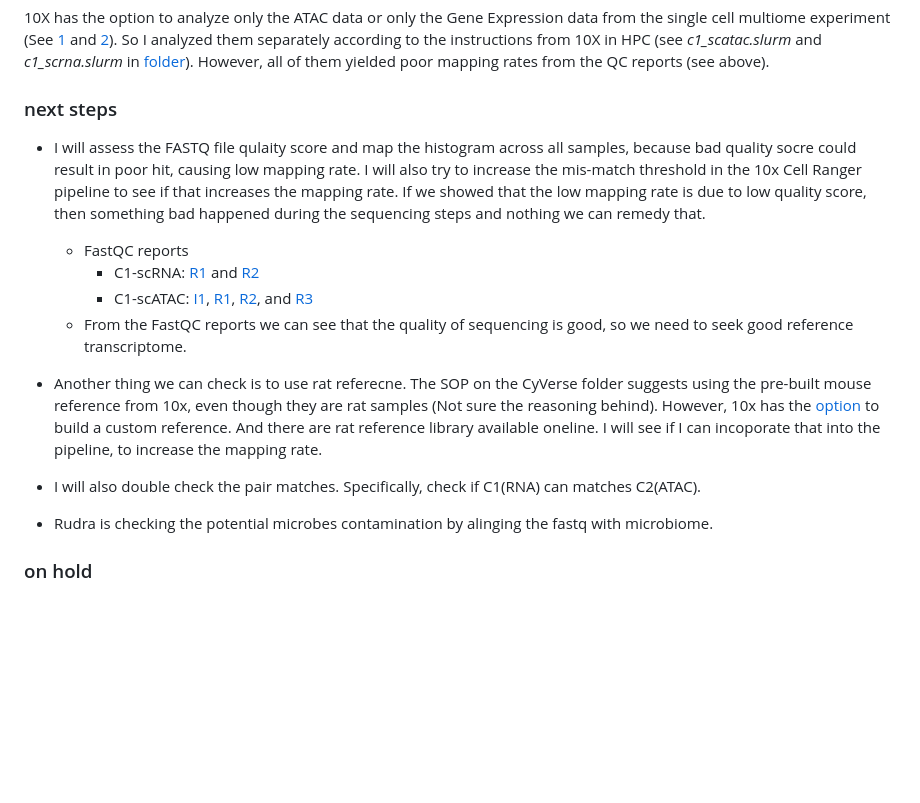
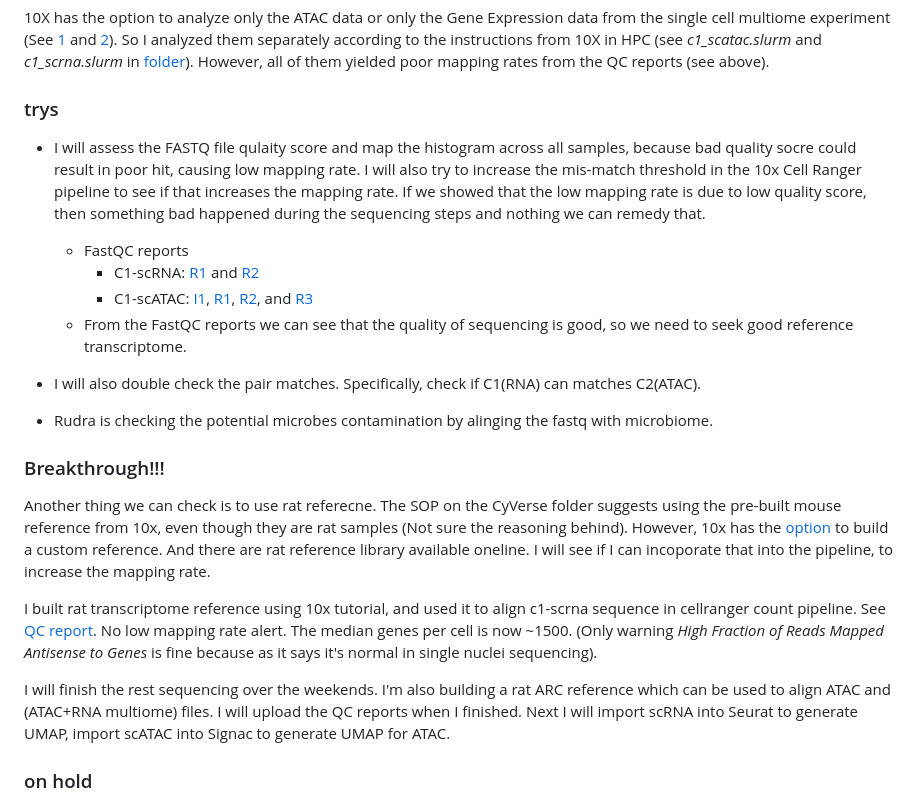
Before and after one commit to jackaloppy/bibb_multiomics, a Markdown page: README.md, the part around the change. Drawn GitHub-style; blank space fills up the shorter version.

```diff
--- a/README.md
+++ b/README.md
@@ -27,17 +27,25 @@ I first ran [Cell Ranger ARC pipeline](https://support.10xgenomics.com/single-ce
 
 10X has the option to analyze only the ATAC data or only the Gene Expression data from the single cell multiome experiment (See [1](https://kb.10xgenomics.com/hc/en-us/articles/360061165691-Can-I-analyze-only-the-ATAC-data-from-my-single-cell-multiome-experiment-) and [2](https://kb.10xgenomics.com/hc/en-us/articles/360059656912-Can-I-analyze-only-the-Gene-Expression-data-from-my-single-cell-multiome-experiment-)). So I analyzed them separately according to the instructions from 10X in HPC (see _c1_scatac.slurm_ and _c1_scrna.slurm_ in [folder](/scripts/preprocessing/)). However, all of them yielded poor mapping rates from the QC reports (see above).
 
-### next steps
+### trys
 - I will assess the FASTQ file qulaity score and map the histogram across all samples, because bad quality socre could result in poor hit, causing low mapping rate. I will also try to increase the mis-match threshold in the 10x Cell Ranger pipeline to see if that increases the mapping rate. If we showed that the low mapping rate is due to low quality score, then something bad happened during the sequencing steps and nothing we can remedy that.
   - FastQC reports
     - C1-scRNA: [R1](https://jackaloppy.github.io/bibb_multiomics/FastQC_reports/C1_S52_R1_001_fastqc.html) and [R2](https://jackaloppy.github.io/bibb_multiomics/FastQC_reports/C1_S52_R2_001_fastqc.html)
     - C1-scATAC: [I1](https://jackaloppy.github.io/bibb_multiomics/FastQC_reports/C1-ATAC_S1_L001_I1_001_fastqc.html), [R1](https://jackaloppy.github.io/bibb_multiomics/FastQC_reports/C1-ATAC_S1_L001_R1_001_fastqc.html), [R2](https://jackaloppy.github.io/bibb_multiomics/FastQC_reports/C1-ATAC_S1_L001_R2_001_fastqc.html), and [R3](https://jackaloppy.github.io/bibb_multiomics/FastQC_reports/C1-ATAC_S1_L001_R3_001_fastqc.html)
   - From the FastQC reports we can see that the quality of sequencing is good, so we need to seek good reference transcriptome.
-- Another thing we can check is to use rat referecne. The SOP on the CyVerse folder suggests using the pre-built mouse reference from 10x, even though they are rat samples (Not sure the reasoning behind). However, 10x has the [option](https://support.10xgenomics.com/single-cell-gene-expression/software/pipelines/latest/using/tutorial_mr) to build a custom reference. And there are rat reference library available oneline. I will see if I can incoporate that into the pipeline, to increase the mapping rate.
 
 - I will also double check the pair matches. Specifically, check if C1(RNA) can matches C2(ATAC).
 
 - Rudra is checking the potential microbes contamination by alinging the fastq with microbiome.
 
+### Breakthrough!!!
+Another thing we can check is to use rat referecne. The SOP on the CyVerse folder suggests using the pre-built mouse reference from 10x, even though they are rat samples (Not sure the reasoning behind). However, 10x has the [option](https://support.10xgenomics.com/single-cell-gene-expression/software/pipelines/latest/using/tutorial_mr) to build a custom reference. And
+there are rat reference library available oneline. I will see if I can incoporate that into the pipeline, to increase the mapping rate.
+
+I built rat transcriptome reference using 10x tutorial, and used it to align c1-scrna sequence in cellranger count pipeline. See [QC report](https://jackaloppy.github.io/bibb_multiomics/FastQC_reports/c1_scrna_rat_web_summary.html). No low mapping rate alert. The median genes per cell is now ~1500. (Only warning _High Fraction of Reads Mapped Antisense to Genes_ is fine because as it says it's normal in single nuclei sequencing).
+
+I will finish the rest sequencing over the weekends. I'm also building a rat ARC reference which can be used to align ATAC and (ATAC+RNA multiome) files. I will upload the QC reports when I finished. Next I will import scRNA into Seurat to generate UMAP, import scATAC into Signac to generate UMAP for ATAC.
+
+
 ### on hold
 The QC reports contain UMAP automatically generated from the pipeline, though they looks pretty noisy. I will analyze the pipeline outputs in Seurat to see if I can further clean the data and produce some good UMAPs. But I think we should address the low mapping rate first.
```
